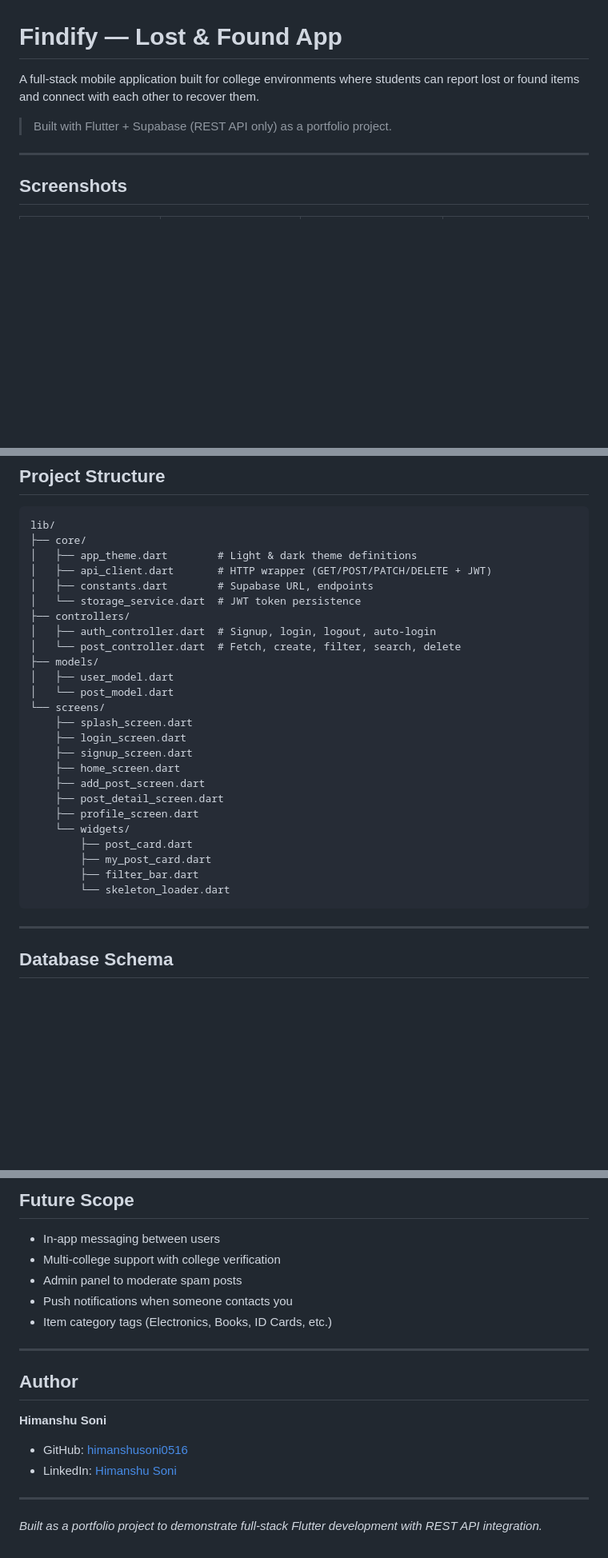
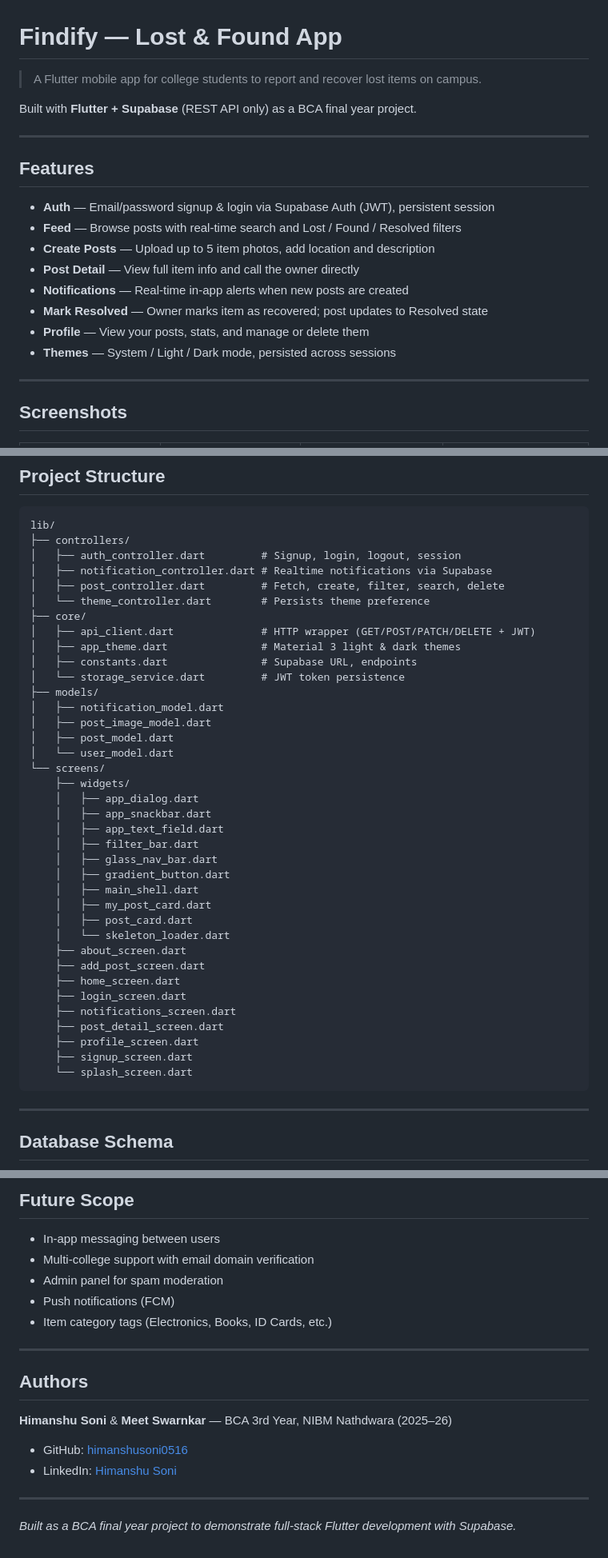
Before and after one commit to himanshuSoni0516/findify, a Markdown page: README.md, 3 parts joined by grey strips. Shown at 80% size. Drawn GitHub-style; blank space fills up the shorter version.

````diff
--- a/README.md
+++ b/README.md
@@ -1,8 +1,21 @@
 # Findify — Lost & Found App
 
-A full-stack mobile application built for college environments where students can report lost or found items and connect with each other to recover them.
+> A Flutter mobile app for college students to report and recover lost items on campus.
 
-> Built with Flutter + Supabase (REST API only) as a portfolio project.
+Built with **Flutter + Supabase** (REST API only) as a BCA final year project.
+
+---
+
+## Features
+
+- **Auth** — Email/password signup & login via Supabase Auth (JWT), persistent session
+- **Feed** — Browse posts with real-time search and Lost / Found / Resolved filters
+- **Create Posts** — Upload up to 5 item photos, add location and description
+- **Post Detail** — View full item info and call the owner directly
+- **Notifications** — Real-time in-app alerts when new posts are created
+- **Mark Resolved** — Owner marks item as recovered; post updates to Resolved state
+- **Profile** — View your posts, stats, and manage or delete them
+- **Themes** — System / Light / Dark mode, persisted across sessions
 
 ---
 
@@ -46,30 +45,42 @@ A full-stack mobile application built for college environments where students ca
 
 ```
 lib/
+├── controllers/
+│   ├── auth_controller.dart         # Signup, login, logout, session
+│   ├── notification_controller.dart # Realtime notifications via Supabase
+│   ├── post_controller.dart         # Fetch, create, filter, search, delete
+│   └── theme_controller.dart        # Persists theme preference
 ├── core/
-│   ├── app_theme.dart        # Light & dark theme definitions
-│   ├── api_client.dart       # HTTP wrapper (GET/POST/PATCH/DELETE + JWT)
-│   ├── constants.dart        # Supabase URL, endpoints
-│   └── storage_service.dart  # JWT token persistence
-├── controllers/
-│   ├── auth_controller.dart  # Signup, login, logout, auto-login
-│   └── post_controller.dart  # Fetch, create, filter, search, delete
+│   ├── api_client.dart              # HTTP wrapper (GET/POST/PATCH/DELETE + JWT)
+│   ├── app_theme.dart               # Material 3 light & dark themes
+│   ├── constants.dart               # Supabase URL, endpoints
+│   └── storage_service.dart         # JWT token persistence
 ├── models/
-│   ├── user_model.dart
-│   └── post_model.dart
+│   ├── notification_model.dart
+│   ├── post_image_model.dart
+│   ├── post_model.dart
+│   └── user_model.dart
 └── screens/
-    ├── splash_screen.dart
+    ├── widgets/
+    │   ├── app_dialog.dart
+    │   ├── app_snackbar.dart
+    │   ├── app_text_field.dart
+    │   ├── filter_bar.dart
+    │   ├── glass_nav_bar.dart
+    │   ├── gradient_button.dart
+    │   ├── main_shell.dart
+    │   ├── my_post_card.dart
+    │   ├── post_card.dart
+    │   └── skeleton_loader.dart
+    ├── about_screen.dart
+    ├── add_post_screen.dart
+    ├── home_screen.dart
     ├── login_screen.dart
-    ├── signup_screen.dart
-    ├── home_screen.dart
-    ├── add_post_screen.dart
+    ├── notifications_screen.dart
     ├── post_detail_screen.dart
     ├── profile_screen.dart
-    └── widgets/
-        ├── post_card.dart
-        ├── my_post_card.dart
-        ├── filter_bar.dart
-        └── skeleton_loader.dart
+    ├── signup_screen.dart
+    └── splash_screen.dart
 ```
 
 ---
@@ -151,19 +174,20 @@ Row Level Security is enabled on both tables — users can only modify their own
 ## Future Scope
 
 - In-app messaging between users
-- Multi-college support with college verification
-- Admin panel to moderate spam posts
-- Push notifications when someone contacts you
+- Multi-college support with email domain verification
+- Admin panel for spam moderation
+- Push notifications (FCM)
 - Item category tags (Electronics, Books, ID Cards, etc.)
 
 ---
 
-## Author
+## Authors
 
-**Himanshu Soni**
+**Himanshu Soni** & **Meet Swarnkar** — BCA 3rd Year, NIBM Nathdwara (2025–26)
+
 - GitHub: [himanshusoni0516](https://github.com/himanshuSoni0516)
 - LinkedIn: [Himanshu Soni](https://www.linkedin.com/in/himanshusoni0516/)
 
 ---
 
-*Built as a portfolio project to demonstrate full-stack Flutter development with REST API integration.*
+*Built as a BCA final year project to demonstrate full-stack Flutter development with Supabase.*
````
Also changed, not shown: other parts of README.md (+33 -35 lines).
